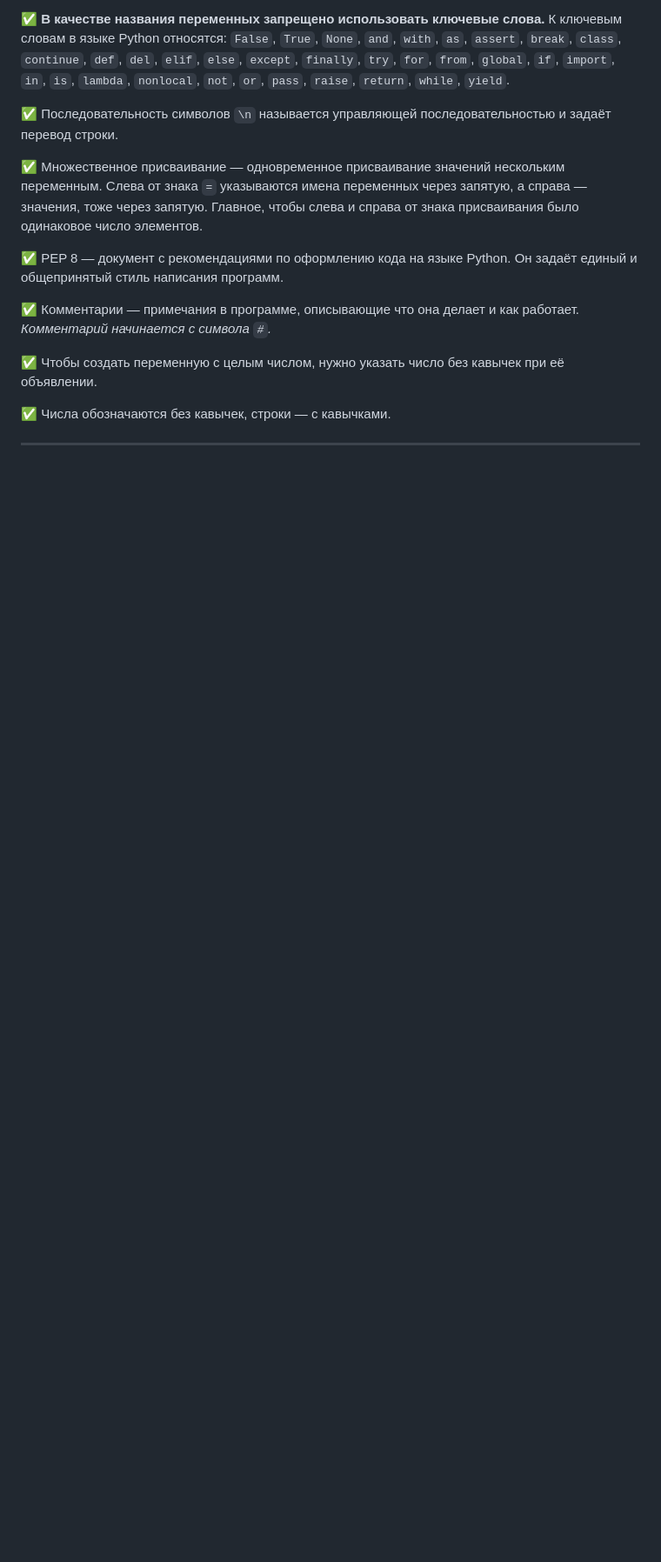
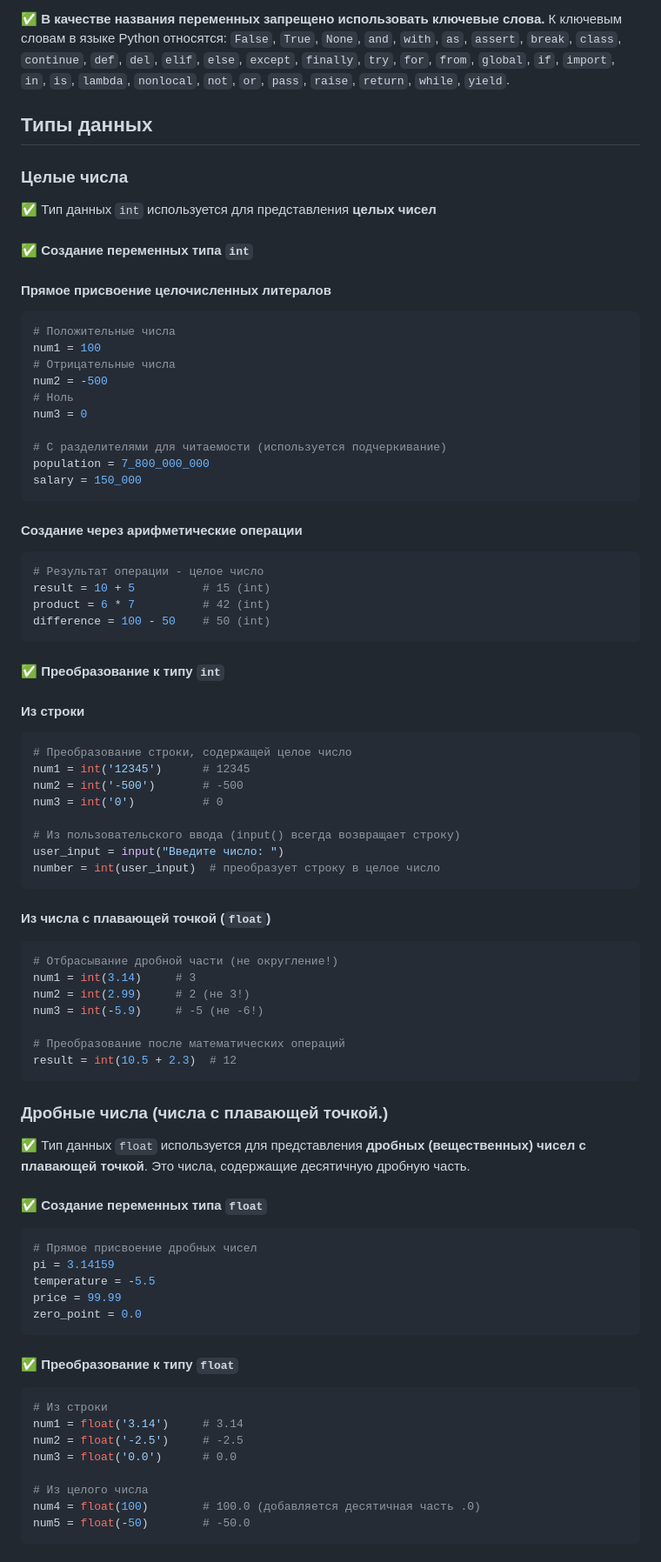
Before and after one commit to Lutik72/a-Python-cheat-sheet, a Markdown page: README.md, the part around one of its changes. Shown at 87% size. Drawn GitHub-style; blank space fills up the shorter version.

````diff
--- a/README.md
+++ b/README.md
@@ -39,14 +37,81 @@
 ✅ **В качестве названия переменных запрещено использовать ключевые слова.**
 К ключевым словам в языке Python относятся: `False`, `True`, `None`, `and`, `with`, `as`, `assert`, `break`, `class`, `continue`, `def`, `del`, `elif`, `else`, `except`, `finally`, `try`, `for`, `from`, `global`, `if`, `import`, `in`, `is`, `lambda`, `nonlocal`, `not`, `or`, `pass`, `raise`, `return`, `while`, `yield`.
 
-✅ Последовательность символов `\n` называется управляющей последовательностью и задаёт перевод строки.
+## Типы данных
 
-✅ Множественное присваивание — одновременное присваивание значений нескольким переменным. Слева от знака `=` указываются имена переменных через запятую, а справа — значения, тоже через запятую. Главное, чтобы слева и справа от знака присваивания было одинаковое число элементов.
+### Целые числа
+✅ Тип данных `int` используется для представления **целых чисел**
 
-✅ PEP 8 — документ с рекомендациями по оформлению кода на языке Python. Он задаёт единый и общепринятый стиль написания программ.
+#### ✅ Создание переменных типа `int`
 
-✅ Комментарии — примечания в программе, описывающие что она делает и как работает. *Комментарий начинается с символа `#`.*
+#### Прямое присвоение целочисленных литералов
+```python
+# Положительные числа
+num1 = 100
+# Отрицательные числа
+num2 = -500
+# Ноль
+num3 = 0
 
-✅ Чтобы создать переменную с целым числом, нужно указать число без кавычек при её объявлении.
+# С разделителями для читаемости (используется подчеркивание)
+population = 7_800_000_000
+salary = 150_000
+```
 
-✅ Числа обозначаются без кавычек, строки — с кавычками.
+#### Создание через арифметические операции
+```python
+# Результат операции - целое число
+result = 10 + 5          # 15 (int)
+product = 6 * 7          # 42 (int)
+difference = 100 - 50    # 50 (int)
+```
+
+#### ✅ Преобразование к типу `int`
+
+#### Из строки
+```python
+# Преобразование строки, содержащей целое число
+num1 = int('12345')      # 12345
+num2 = int('-500')       # -500
+num3 = int('0')          # 0
+
+# Из пользовательского ввода (input() всегда возвращает строку)
+user_input = input("Введите число: ")
+number = int(user_input)  # преобразует строку в целое число
+```
+
+#### Из числа с плавающей точкой (`float`)
+```python
+# Отбрасывание дробной части (не округление!)
+num1 = int(3.14)     # 3
+num2 = int(2.99)     # 2 (не 3!)
+num3 = int(-5.9)     # -5 (не -6!)
+
+# Преобразование после математических операций
+result = int(10.5 + 2.3)  # 12
+```
+
+### Дробные числа (числа с плавающей точкой.)
+✅ Тип данных `float` используется для представления **дробных (вещественных) чисел с плавающей точкой**. Это числа, содержащие десятичную дробную часть.
+
+#### ✅ Создание переменных типа `float`
+```python
+# Прямое присвоение дробных чисел
+pi = 3.14159
+temperature = -5.5
+price = 99.99
+zero_point = 0.0
+```
+
+#### ✅ Преобразование к типу `float`
+```python
+# Из строки
+num1 = float('3.14')     # 3.14
+num2 = float('-2.5')     # -2.5
+num3 = float('0.0')      # 0.0
+
+# Из целого числа
+num4 = float(100)        # 100.0 (добавляется десятичная часть .0)
+num5 = float(-50)        # -50.0
+```
+
````
Also changed, not shown: other parts of README.md (+69 -21 lines).
